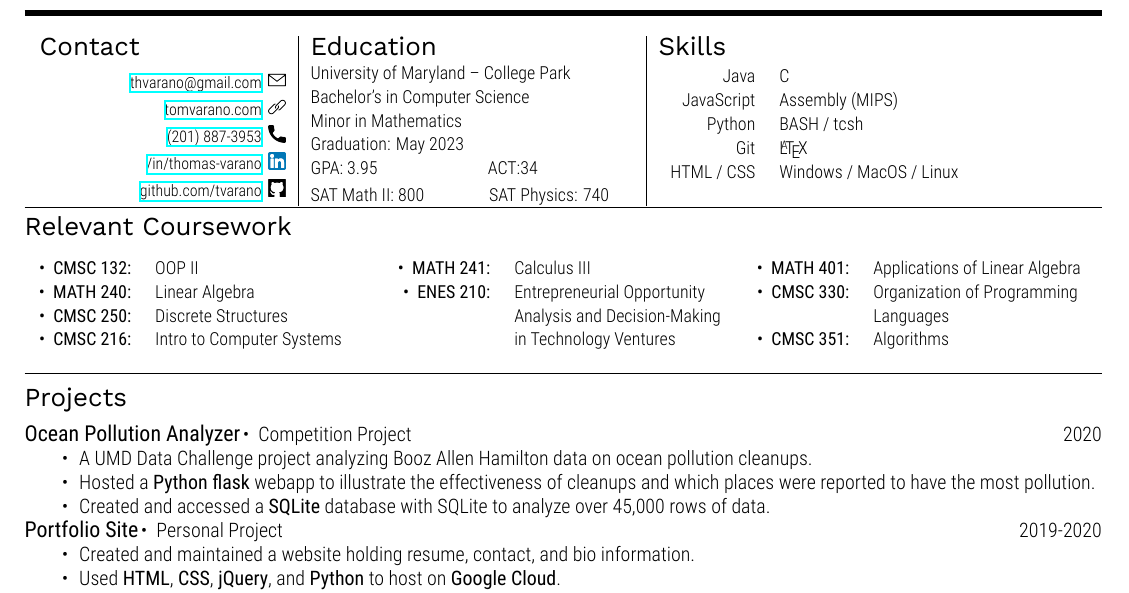
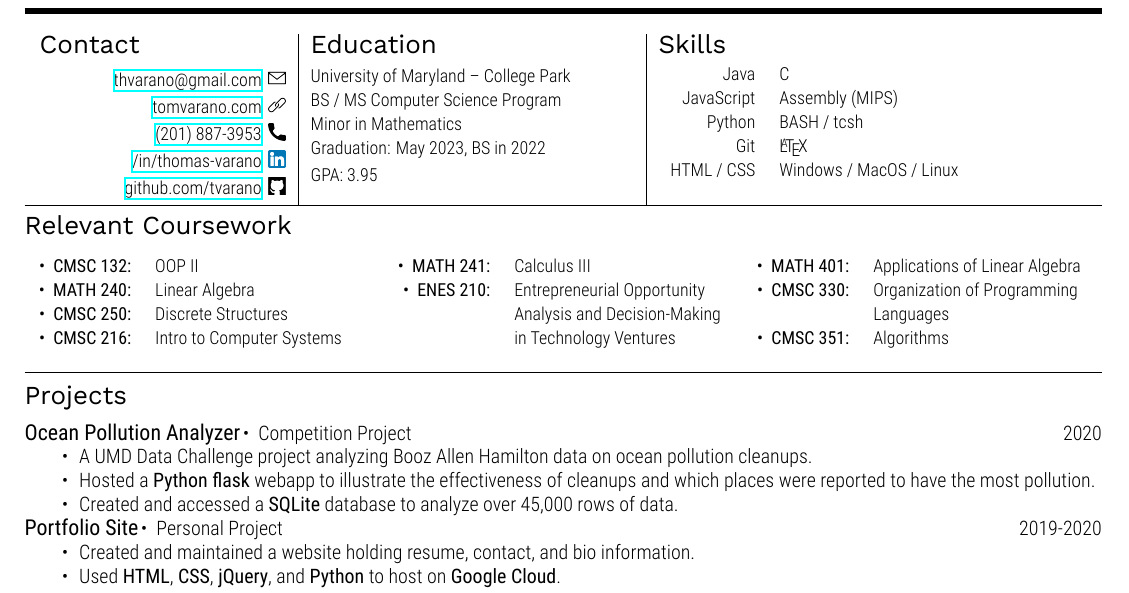
Before and after one commit to tvarano/resume, a LaTeX CV (resume.tex): part of the page, cut so that both start at the same text. The pictures show the PDF file resume.pdf that the author committed with the source.

Commit message:
smal changes in grad year

```diff
--- a/resume.tex
+++ b/resume.tex
@@ -27,12 +27,12 @@
         \setlength\topsep{1pt}
         \sechead{Education}
         {\fontsize{9}{12}\robotocondlight
+        \vspace{1mm}
         University of Maryland – College Park\par
-        Bachelor’s in Computer Science\par
+        BS / MS Computer Science Program\par
         Minor in Mathematics\par
-        Graduation: May 2023\par
-        GPA: 3.95 \hspace{18mm} ACT:34\par
-        SAT Math II: 800 \hspace{10mm} SAT Physics: 740
+        Graduation: May 2023, BS in 2022\par
+        GPA: 3.95
         }
     }
     &
@@ -79,7 +79,7 @@
 \begin{itemize}[noitemsep,nolistsep]
     \item A UMD Data Challenge project analyzing Booz Allen Hamilton data on ocean pollution cleanups.
     \item Hosted a {\robotocond Python flask} webapp to illustrate the effectiveness of cleanups and which places were reported to have the most pollution.
-    \item Created and accessed a {\robotocond SQLite} database with SQLite to analyze over 45,000 rows of data.
+    \item Created and accessed a {\robotocond SQLite} database to analyze over 45,000 rows of data.
 \end{itemize}
 \projectheader{Portfolio Site}{Personal Project}{2019-2020}
 {\fontsize{10}{12}\robotocondlight
```
Also changed, not shown: resformat.tex (+1 -1 lines), resume.pdf, 1 other file.
